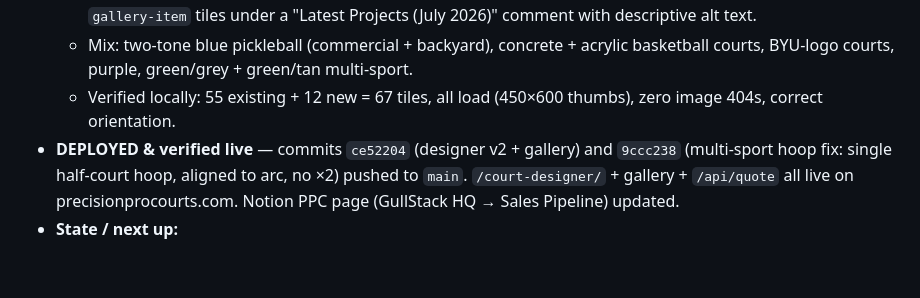
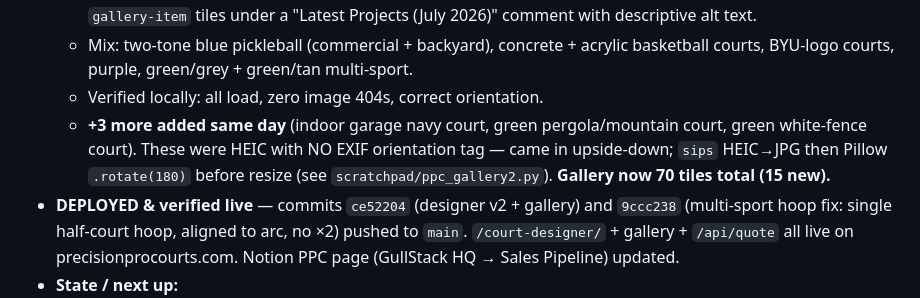
Before and after one commit to Gull-Stack/precision-pro-courts-demo, a Markdown page: CLAUDE.md, the part around the change. GitHub-like rendering; blank space fills up the shorter version.

Commit message:
docs: session log — +3 gallery photos (70 tiles), HEIC 180 rotation note
Co-Authored-By: Claude Opus 4.8 <noreply@anthropic.com>

```diff
--- a/CLAUDE.md
+++ b/CLAUDE.md
@@ -46,8 +46,11 @@ scope, GitHub integration on `Gull-Stack/precision-pro-courts-demo` → push to
     tiles under a "Latest Projects (July 2026)" comment with descriptive alt text.
   - Mix: two-tone blue pickleball (commercial + backyard), concrete + acrylic
     basketball courts, BYU-logo courts, purple, green/grey + green/tan multi-sport.
-  - Verified locally: 55 existing + 12 new = 67 tiles, all load (450×600 thumbs),
-    zero image 404s, correct orientation.
+  - Verified locally: all load, zero image 404s, correct orientation.
+  - **+3 more added same day** (indoor garage navy court, green pergola/mountain
+    court, green white-fence court). These were HEIC with NO EXIF orientation tag —
+    came in upside-down; `sips` HEIC→JPG then Pillow `.rotate(180)` before resize
+    (see `scratchpad/ppc_gallery2.py`). **Gallery now 70 tiles total (15 new).**
 - **DEPLOYED & verified live** — commits `ce52204` (designer v2 + gallery) and
   `9ccc238` (multi-sport hoop fix: single half-court hoop, aligned to arc, no ×2)
   pushed to `main`. `/court-designer/` + gallery + `/api/quote` all live on
```
